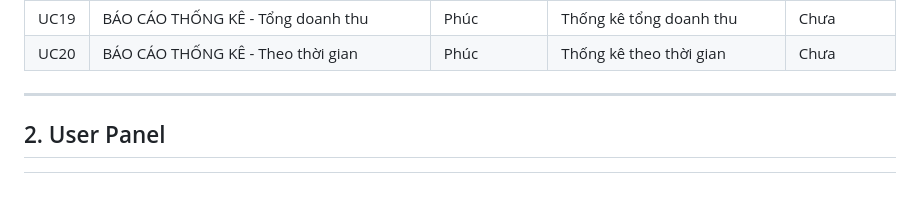
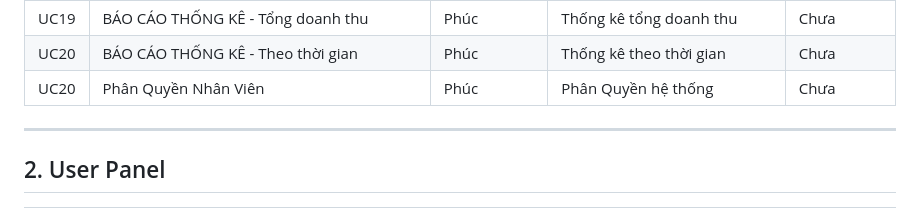
Before and after one commit to vuonguyen28/PTUDTM_QL_FASHION, a Markdown page: README.md, the part around the change. GitHub-like rendering.

```diff
--- a/README.md
+++ b/README.md
@@ -78,7 +78,7 @@ Hệ thống không chỉ giúp tối ưu hóa quá trình kinh doanh thời tra
 | UC18| BÁO CÁO THỐNG KÊ - Tổng số lượng sản phẩm đã mua                            | Phúc     | Thống kê tổng số sản phẩm đã mua                 | Chưa          |
 | UC19| BÁO CÁO THỐNG KÊ - Tổng doanh thu                                           | Phúc      | Thống kê tổng doanh thu                          | Chưa          |
 | UC20| BÁO CÁO THỐNG KÊ - Theo thời gian                                           | Phúc     | Thống kê theo thời gian                          | Chưa          |
-
+| UC20| Phân Quyền Nhân Viên                                          | Phúc     | Phân Quyền hệ thống                          | Chưa          |
 ---
 
 ## 2. User Panel
```
